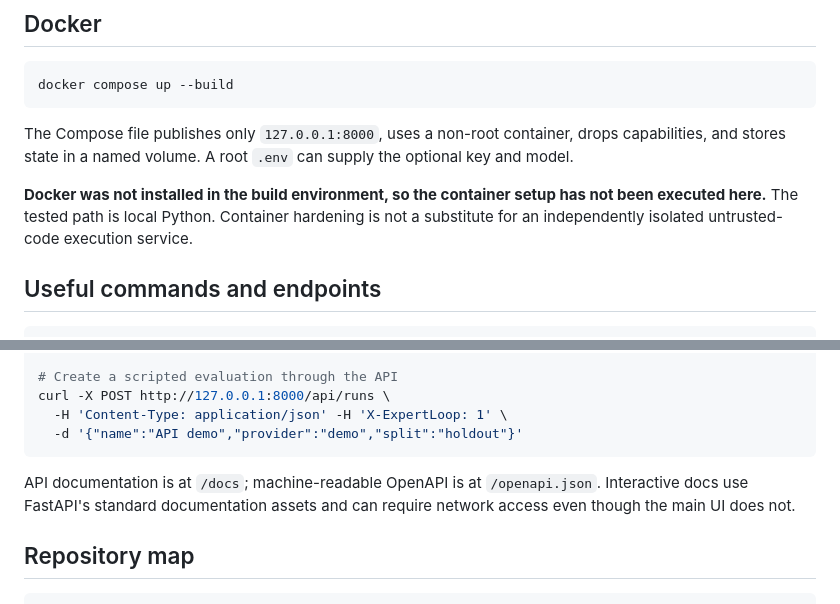
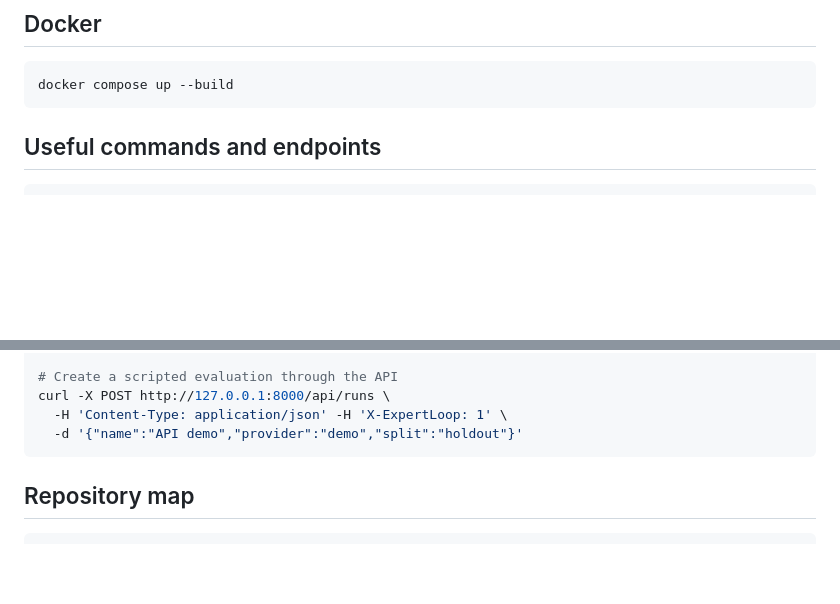
Before and after one commit to Sree-lekshmi99/Expert_loop, a Markdown page: README.md, 2 parts joined by grey strips. Rendered like a GitHub page; blank space fills up the shorter version.

````diff
--- a/README.md
+++ b/README.md
@@ -130,10 +129,6 @@ A system Chromium executable can be selected with `--chromium /path/to/chromium`
 docker compose up --build
 ```
 
-The Compose file publishes only `127.0.0.1:8000`, uses a non-root container, drops capabilities, and stores state in a named volume. A root `.env` can supply the optional key and model.
-
-**Docker was not installed in the build environment, so the container setup has not been executed here.** The tested path is local Python. Container hardening is not a substitute for an independently isolated untrusted-code execution service.
-
 ## Useful commands and endpoints
 
 ```bash
@@ -151,8 +146,6 @@ curl -X POST http://127.0.0.1:8000/api/runs \
   -H 'Content-Type: application/json' -H 'X-ExpertLoop: 1' \
   -d '{"name":"API demo","provider":"demo","split":"holdout"}'
 ```
-
-API documentation is at `/docs`; machine-readable OpenAPI is at `/openapi.json`. Interactive docs use FastAPI's standard documentation assets and can require network access even though the main UI does not.
 
 ## Repository map
 
````
Also changed, not shown: other parts of README.md (+2 -19 lines).
